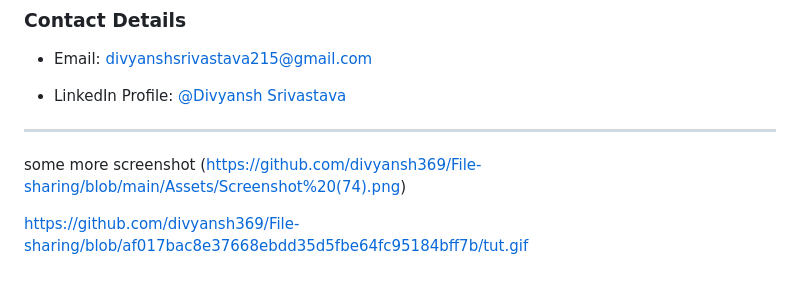
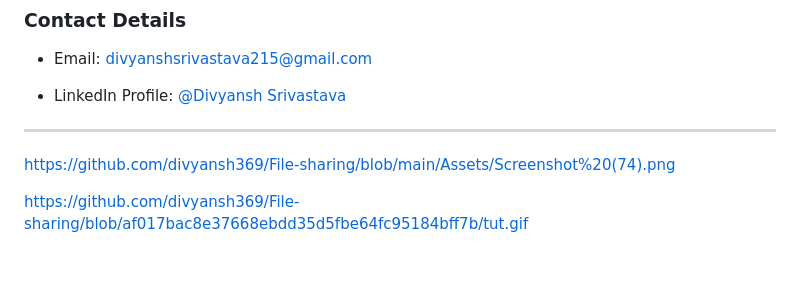
Before and after one commit to divyansh369/File-sharing, a Markdown page: README.md, the part around the change. Drawn GitHub-style.

```diff
--- a/README.md
+++ b/README.md
@@ -133,7 +133,6 @@ Special thanks to the authors and contributors of these technologies for their v
 
 ---
 
-some more screenshot
-(https://github.com/divyansh369/File-sharing/blob/main/Assets/Screenshot%20(74).png)
+https://github.com/divyansh369/File-sharing/blob/main/Assets/Screenshot%20(74).png
 
 https://github.com/divyansh369/File-sharing/blob/af017bac8e37668ebdd35d5fbe64fc95184bff7b/tut.gif
```
